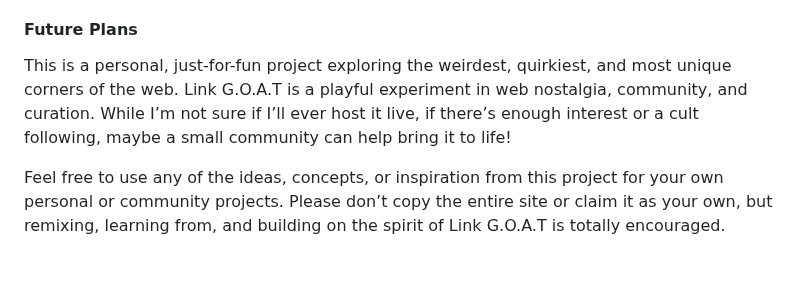
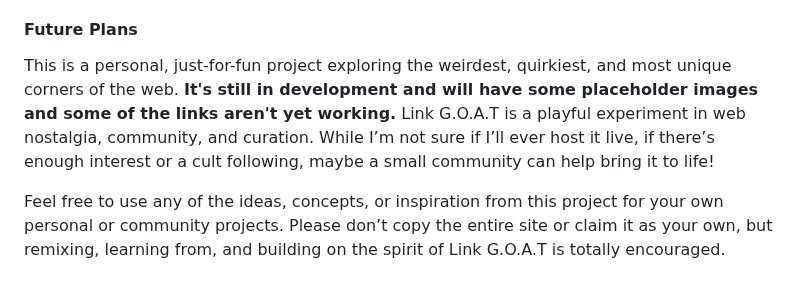
Before and after one commit to PlibreDev/Link-GOAT-website-Bootstrap-Project, a Markdown page: README.md, the part around the change. Rendered like a GitHub page.

```diff
--- a/README.md
+++ b/README.md
@@ -13,7 +13,7 @@ There is a community page where users can submit their own websites, vote on the
 Bootstrap provides beautiful styling but adds another layer of complexity to the code. There is a significant amount of inline styling using bootstrap classes, external styling with CSS, and specificity played a large part in the styling as well. I struggled a bit with properly targeting the classes and had to create unique id's in some cases to help with targeting. The next set of challenges came with the various breakpoints. I had to figure out the situations in which I had different column formats for the same elements based on breakpoints such as col-lg-4 col-md-6 col-sm-8 as an example. This project broke me at one point and I had to step back, create a new file and add back elements one by one to achieve the proper sizing, and layout to account for the numerous issues I ran into. Overall I really had fun with the project. The challenges to me are a huge part of the enjoyment and I look forward to completing this project by adding the relevant pages, adding javascript, and an SQL database to make the site live, although I may change the theme back to what was originally intended.
 
 #### Future Plans
-This is a personal, just-for-fun project exploring the weirdest, quirkiest, and most unique corners of the web. Link G.O.A.T is a playful experiment in web nostalgia, community, and curation. While I’m not sure if I’ll ever host it live, if there’s enough interest or a cult following, maybe a small community can help bring it to life!
+This is a personal, just-for-fun project exploring the weirdest, quirkiest, and most unique corners of the web. **It's still in development and will have some placeholder images and some of the links aren't yet working.** Link G.O.A.T is a playful experiment in web nostalgia, community, and curation. While I’m not sure if I’ll ever host it live, if there’s enough interest or a cult following, maybe a small community can help bring it to life!
 
 Feel free to use any of the ideas, concepts, or inspiration from this project for your own personal or community projects. Please don’t copy the entire site or claim it as your own, but remixing, learning from, and building on the spirit of Link G.O.A.T is totally encouraged.
 
```
